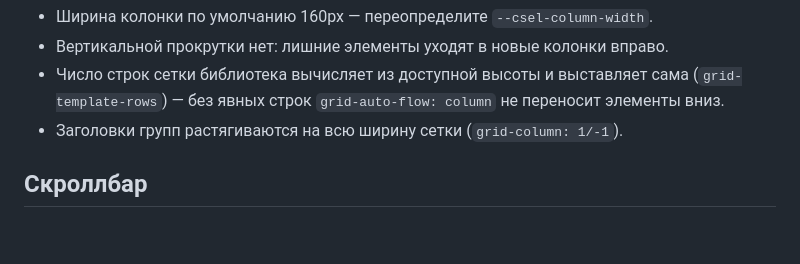
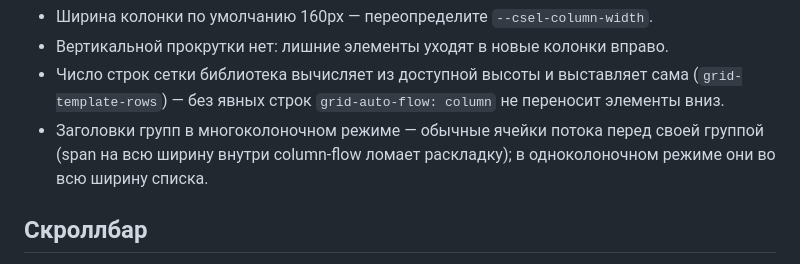
Before and after one commit to viruseg/CustomSelect, a Markdown page: docs/theming.md, the part around the change. GitHub-like rendering; blank space fills up the shorter version.

Commit message:
docs: заголовки групп в multi-column — ячейки потока

```diff
--- a/docs/theming.md
+++ b/docs/theming.md
@@ -127,7 +127,7 @@
 - Ширина колонки по умолчанию 160px — переопределите `--csel-column-width`.
 - Вертикальной прокрутки нет: лишние элементы уходят в новые колонки вправо.
 - Число строк сетки библиотека вычисляет из доступной высоты и выставляет сама (`grid-template-rows`) — без явных строк `grid-auto-flow: column` не переносит элементы вниз.
-- Заголовки групп растягиваются на всю ширину сетки (`grid-column: 1/-1`).
+- Заголовки групп в многоколоночном режиме — обычные ячейки потока перед своей группой (span на всю ширину внутри column-flow ломает раскладку); в одноколоночном режиме они во всю ширину списка.
 
 ## Скроллбар
 
```
